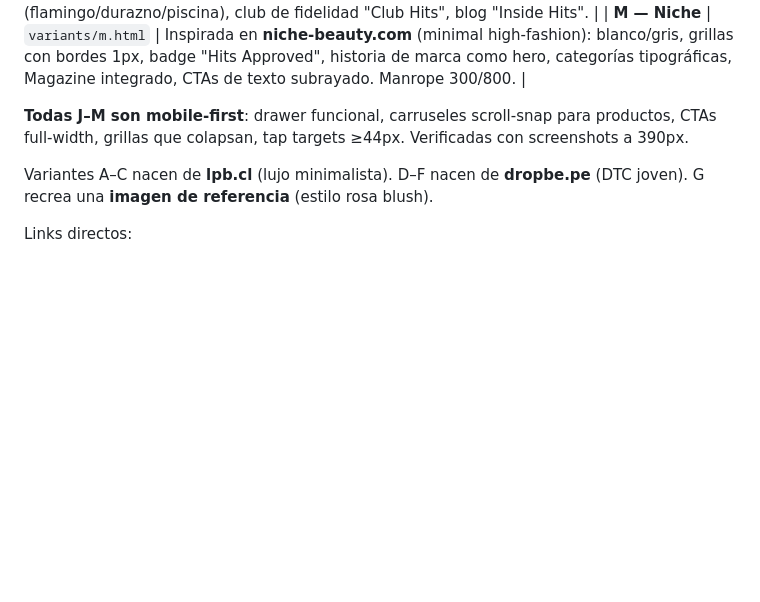
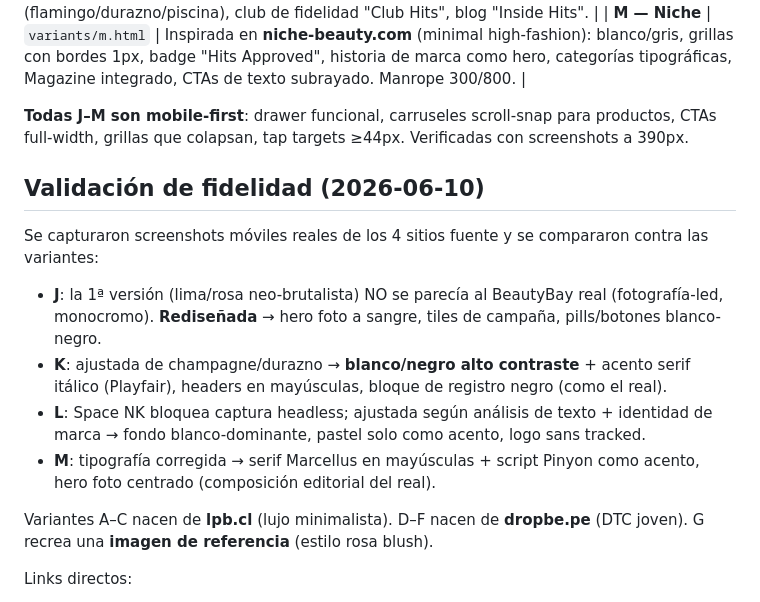
Before and after one commit to mauricioliu/beautyhits, a Markdown page: NOTES.md, the part around the change. GitHub-like rendering; blank space fills up the shorter version.

Commit message:
Document fidelity validation results in NOTES

```diff
--- a/NOTES.md
+++ b/NOTES.md
@@ -53,6 +53,13 @@ La home (`index.html`) ahora es un **shell** con iframe + barra flotante para al
 
 **Todas J–M son mobile-first**: drawer funcional, carruseles scroll-snap para productos, CTAs full-width, grillas que colapsan, tap targets ≥44px. Verificadas con screenshots a 390px.
 
+## Validación de fidelidad (2026-06-10)
+Se capturaron screenshots móviles reales de los 4 sitios fuente y se compararon contra las variantes:
+- **J**: la 1ª versión (lima/rosa neo-brutalista) NO se parecía al BeautyBay real (fotografía-led, monocromo). **Rediseñada** → hero foto a sangre, tiles de campaña, pills/botones blanco-negro.
+- **K**: ajustada de champagne/durazno → **blanco/negro alto contraste** + acento serif itálico (Playfair), headers en mayúsculas, bloque de registro negro (como el real).
+- **L**: Space NK bloquea captura headless; ajustada según análisis de texto + identidad de marca → fondo blanco-dominante, pastel solo como acento, logo sans tracked.
+- **M**: tipografía corregida → serif Marcellus en mayúsculas + script Pinyon como acento, hero foto centrado (composición editorial del real).
+
 Variantes A–C nacen de **lpb.cl** (lujo minimalista). D–F nacen de **dropbe.pe** (DTC joven). G recrea una **imagen de referencia** (estilo rosa blush).
 
 Links directos:
```
